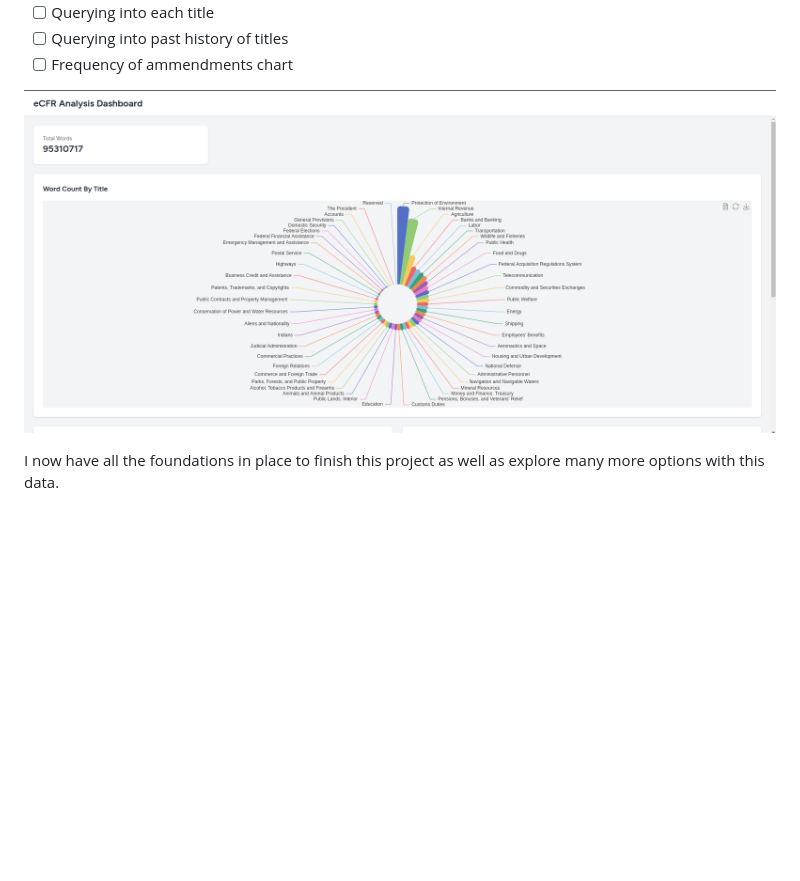
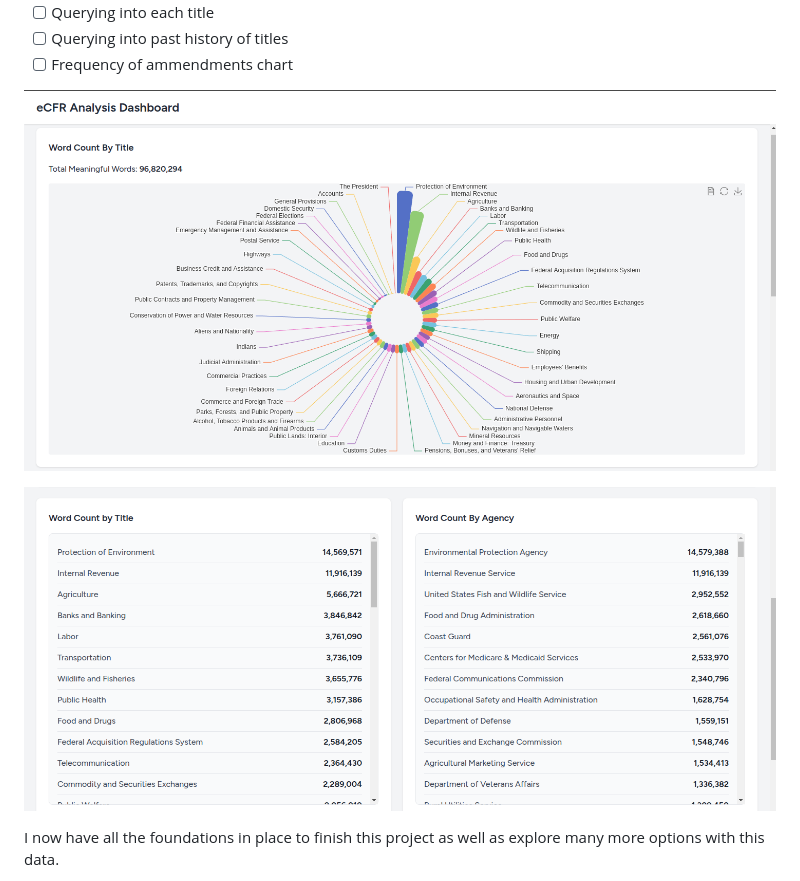
Before and after one commit to AlextheYounga/ecfr-analyzer, a Markdown page: README.md, the part around the change. Rendered like a GitHub page; pictures changed too: docs/images/dashboard-3.png (added), docs/images/dashboard-4.png (added); blank space fills up the shorter version.

Commit message:
docs: add readme images

```diff
--- a/README.md
+++ b/README.md
@@ -22,7 +22,9 @@ See the [Developer Notes](./docs/dev-notes.md) for information on **Getting Star
 - [ ] Querying into past history of titles
 - [ ] Frequency of ammendments chart
 
-![Dashboard](./docs/images/dashboard-2.png)
+![Dashboard](./docs/images/dashboard-3.png)
+
+![Dashboard Stats](./docs/images/dashboard-4.png)
 
 I now have all the foundations in place to finish this project as well as explore many more options with this data.
 
```
